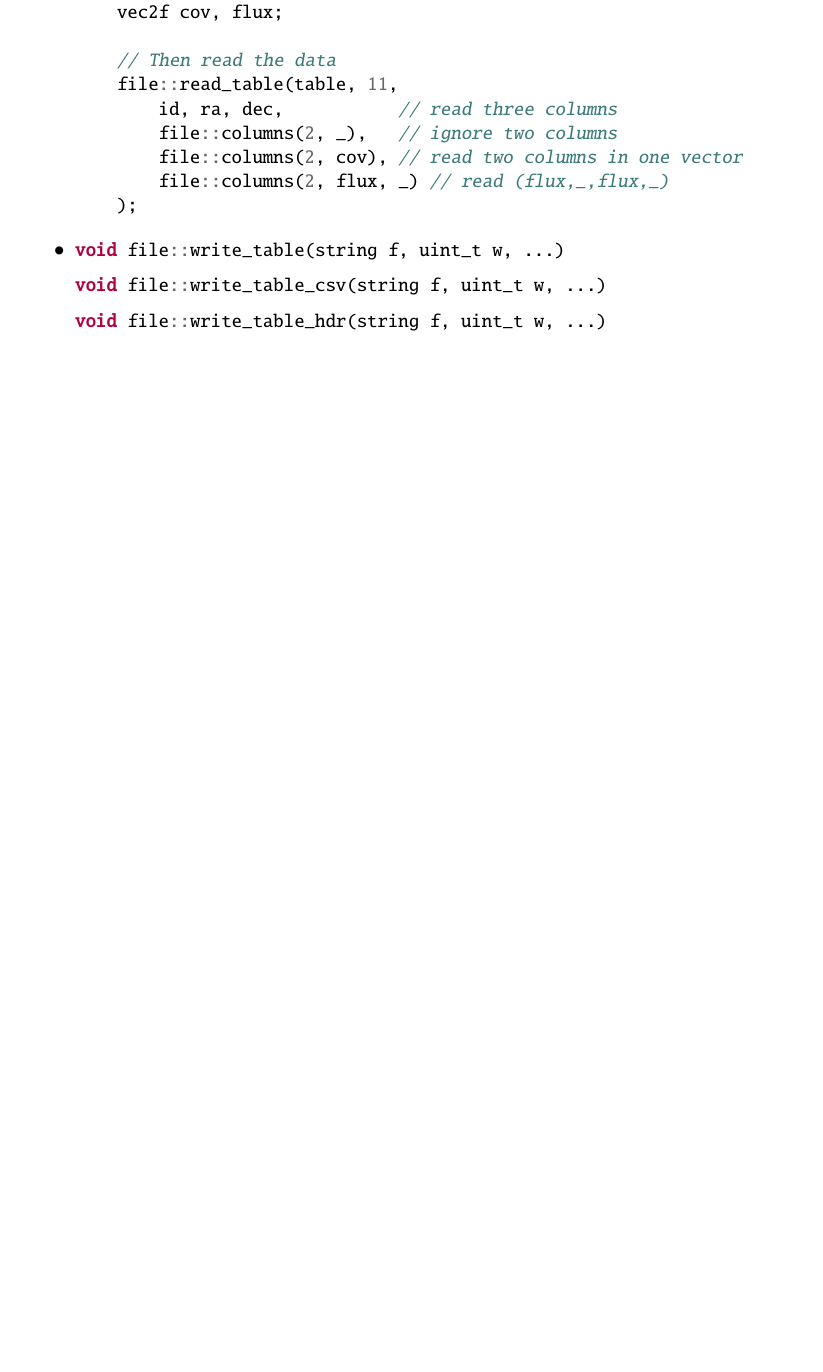
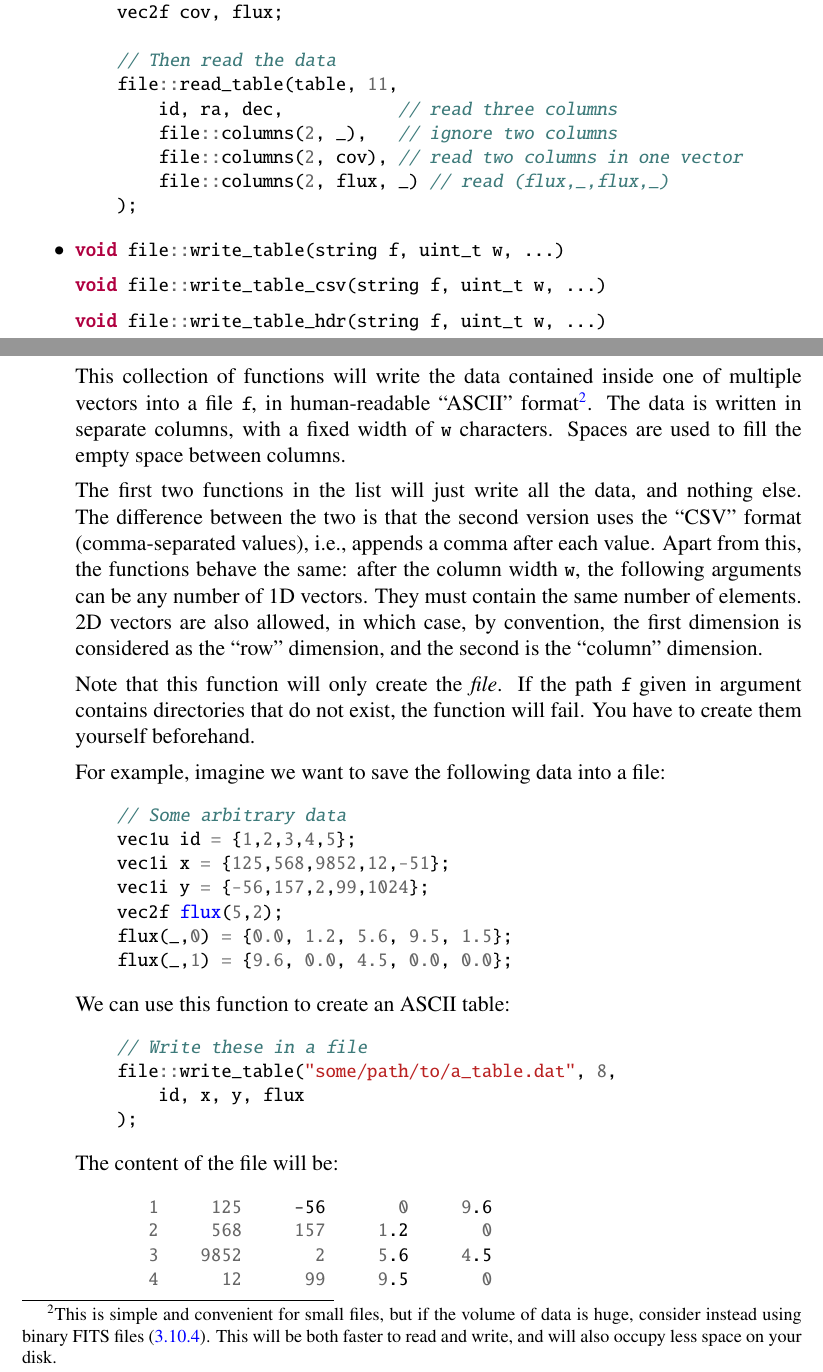
Before and after one commit to cschreib/vif, a LaTeX thesis (doc/phypp.tex): part of page 57 of 80 before the commit and two parts of pages 57 and 58 of 82 after it, the two joined at a grey line, cut so that both start at the same text, the shorter picture padded with empty space. Compiled offline with pdfLaTeX.

Commit message:
Finished file IO section.

```diff
--- a/doc/phypp.tex
+++ b/doc/phypp.tex
@@ -1833,3 +1833,43 @@ Finally, note that it is possible to mix together vectors and \cppinline{_} in t
 \cppinline|void file::write_table_csv(string f, uint_t w, ...)| \itt{file::write_table_csv}
 
 \cppinline|void file::write_table_hdr(string f, uint_t w, ...)| \itt{file::write_table_hdr}
+
+This collection of functions will write the data contained inside one of multiple vectors into a file \cppinline{f}, in human-readable ``ASCII'' format\footnote{This is simple and convenient for small files, but if the volume of data is huge, consider instead using binary FITS files (\ref{SEC:support:fits:table}). This will be both faster to read and write, and will also occupy less space on your disk.}. The data is written in separate columns, with a fixed width of \cppinline{w} characters. Spaces are used to fill the empty space between columns.
+
+The first two functions in the list will just write all the data, and nothing else. The difference between the two is that the second version uses the ``CSV'' format (comma-separated values), i.e., appends a comma after each value. Apart from this, the functions behave the same: after the column width \cppinline{w}, the following arguments can be any number of 1D vectors. They must contain the same number of elements. 2D vectors are also allowed, in which case, by convention, the first dimension is considered as the ``row'' dimension, and the second is the ``column'' dimension.
+
+Note that this function will only create the \emph{file}. If the path \cppinline{f} given in argument contains directories that do not exist, the function will fail. You have to create them yourself beforehand.
+
+For example, imagine we want to save the following data into a file:
+\begin{cppcode}
+    // Some arbitrary data
+    vec1u id = {1,2,3,4,5};
+    vec1i x = {125,568,9852,12,-51};
+    vec1i y = {-56,157,2,99,1024};
+    vec2f flux(5,2);
+    flux(_,0) = {0.0, 1.2, 5.6, 9.5, 1.5};
+    flux(_,1) = {9.6, 0.0, 4.5, 0.0, 0.0};
+\end{cppcode}
+
+We can use this function to create an ASCII table:
+\begin{cppcode}
+    // Write these in a file
+    file::write_table("some/path/to/a_table.dat", 8,
+        id, x, y, flux
+    );
+\end{cppcode}
+
+The content of the file will be:
+\begin{bashcode}
+       1     125     -56       0     9.6
+       2     568     157     1.2       0
+       3    9852       2     5.6     4.5
+       4      12      99     9.5       0
+       5     -51    1024     1.5       0
+\end{bashcode}
+
+Sometimes it is desirable to also add some information in the file about what kind of data is stored in each column. This is usually done with a \emph{header}, i.e., a couple of lines at the beginning of the file containing information about what the file contains, among other things. This can be done easily using the third function in the list above, \cppinline{file::write_table_hdr()}. Usage is fairly simple:
+\begin{cppcode}
+    // Write these in a file
+    file::write_table_hdr("some/path/to/a_table.dat", 8,
+        {"id", "x", "y", "flux_1", "flux_2"},
@@ -1835,0 +1882 @@ Finally, note that it is possible to mix together vectors and \cppinline{_} in t
+#     id       x       y  flux_1  flux_2
@@ -1836,3 +1893,11 @@ Finally, note that it is possible to mix together vectors and \cppinline{_} in t
+    // Write these in a file
+    file::write_table_hdr("some/path/to/a_table.dat", 8,
+        ftable(id, x, y, flux)
+    );
+\end{cppcode}
+
+This will take the C++ name of the variables and will use them directly as column names. For 2D vectors, ``\cppinline{_i}'' is appended to the name of the vector for each column \cppinline{i}. If you need better looking headers, you will have to write them manually using the previous signature.
+
 \end{itemize}
 
 \section{String manipulation \label{SEC:support:string}}
```
Also changed, not shown: doc/phypp.tex (28 more changed lines).
